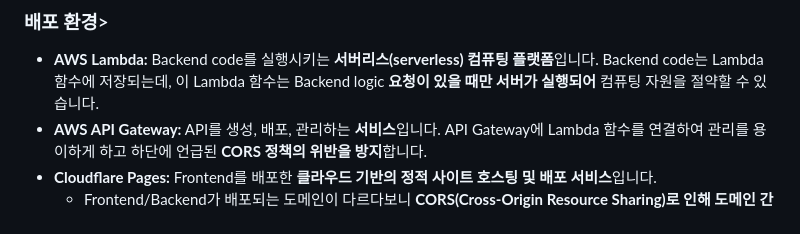
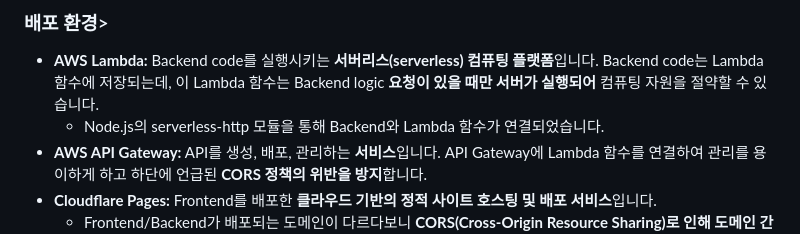
Before and after one commit to ben020410/tarot_cat, a Markdown page: README.md, the part around the change. Drawn GitHub-style.

Commit message:
Update README.md
아키텍처에 serverless-http 모듈 설명 내용 추가

```diff
--- a/README.md
+++ b/README.md
@@ -21,6 +21,7 @@
 
 ### 배포 환경>
 - **AWS Lambda:** Backend code를 실행시키는 **서버리스(serverless) 컴퓨팅 플랫폼**입니다. Backend code는 Lambda 함수에 저장되는데, 이 Lambda 함수는 Backend logic **요청이 있을 때만 서버가 실행되어** 컴퓨팅 자원을 절약할 수 있습니다.
+  - Node.js의 serverless-http 모듈을 통해 Backend와 Lambda 함수가 연결되었습니다.
 - **AWS API Gateway:** API를 생성, 배포, 관리하는 **서비스**입니다. API Gateway에 Lambda 함수를 연결하여 관리를 용이하게 하고 하단에 언급된 **CORS 정책의 위반을 방지**합니다.
 - **Cloudflare Pages:** Frontend를 배포한 **클라우드 기반의 정적 사이트 호스팅 및 배포 서비스**입니다.
   - Frontend/Backend가 배포되는 도메인이 다르다보니 **CORS(Cross-Origin Resource Sharing)로 인해 도메인 간의 자원 접근이 제한**됩니다. 이 CORS 정책의 위반을 방지하기 위해 AWS API Gateway를 사용했습니다.
```
